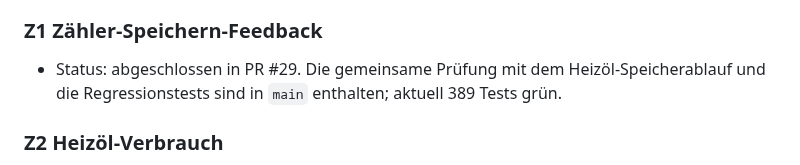
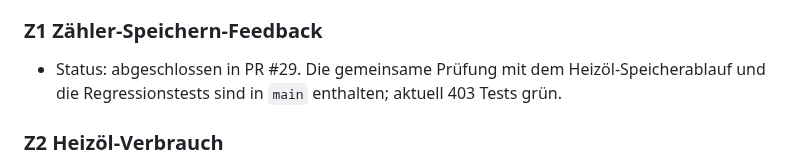
Before and after one commit to MR-ops-007/Hausverwaltung, a Markdown page: ROADMAP.md, the part around the change. Rendered like a GitHub page.

Commit message:
Update P1.4 test count after main sync

```diff
--- a/ROADMAP.md
+++ b/ROADMAP.md
@@ -60,7 +60,7 @@ werden, bevor ein neues Feature darauf aufgebaut wird.
 ### Z1 Zähler-Speichern-Feedback
 
 - Status: abgeschlossen in PR #29. Die gemeinsame Prüfung mit dem Heizöl-Speicherablauf
-  und die Regressionstests sind in `main` enthalten; aktuell 389 Tests grün.
+  und die Regressionstests sind in `main` enthalten; aktuell 403 Tests grün.
 
 ### Z2 Heizöl-Verbrauch
 
```
Also changed, not shown: PROJECT_STATE.md (+3 -3 lines).
